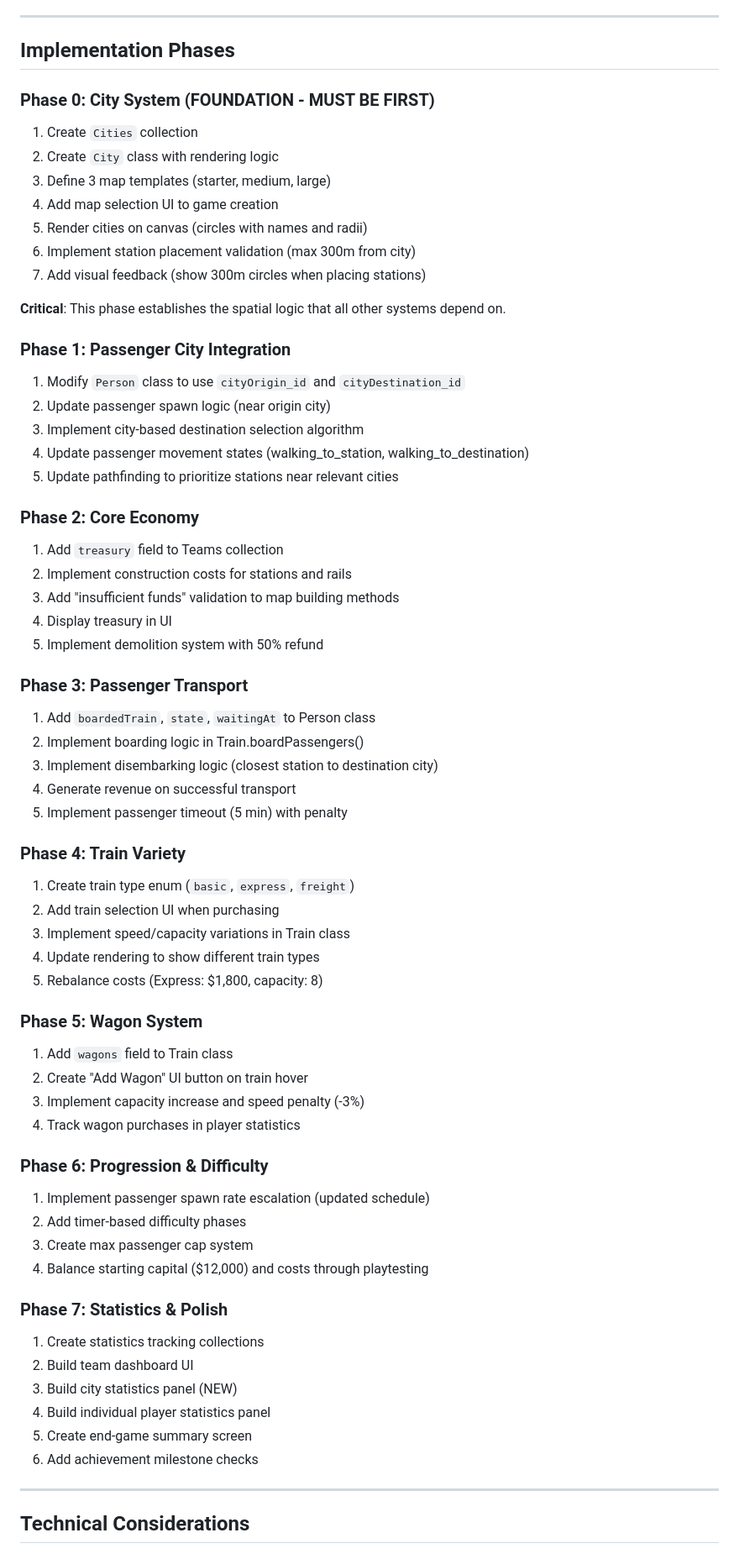
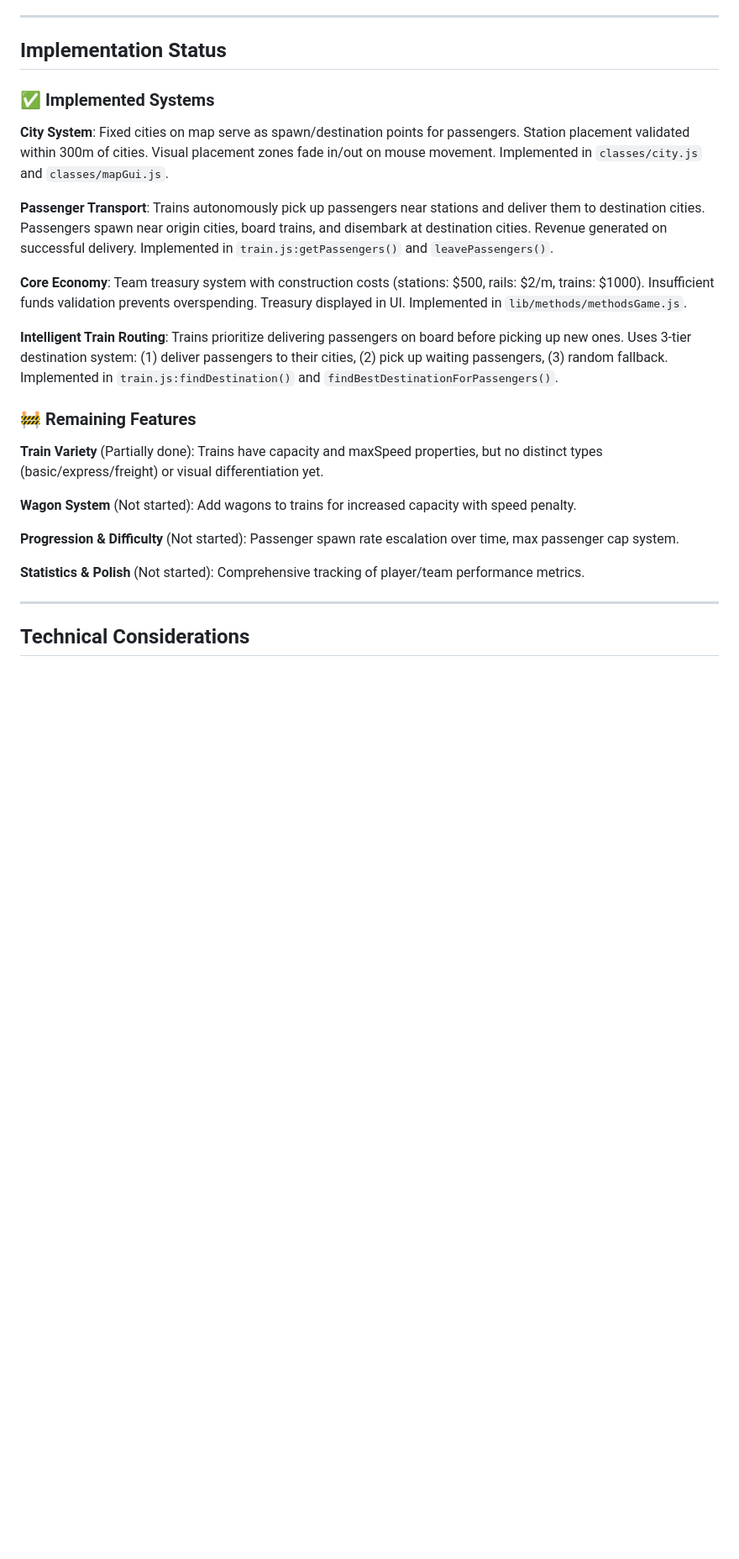
Before and after one commit to micktaiwan/trains, a Markdown page: GAMEPLAY.md, the part around one of its changes. Shown at 84% size. GitHub-like rendering; blank space fills up the shorter version.

```diff
--- a/GAMEPLAY.md
+++ b/GAMEPLAY.md
@@ -692,66 +578,27 @@ The game is already designed for solo mode:
 
 ---
 
-## Implementation Phases
+## Implementation Status
 
-### Phase 0: City System (FOUNDATION - MUST BE FIRST)
-1. Create `Cities` collection
-2. Create `City` class with rendering logic
-3. Define 3 map templates (starter, medium, large)
-4. Add map selection UI to game creation
-5. Render cities on canvas (circles with names and radii)
-6. Implement station placement validation (max 300m from city)
-7. Add visual feedback (show 300m circles when placing stations)
+### ✅ Implemented Systems
 
-**Critical**: This phase establishes the spatial logic that all other systems depend on.
+**City System**: Fixed cities on map serve as spawn/destination points for passengers. Station placement validated within 300m of cities. Visual placement zones fade in/out on mouse movement. Implemented in `classes/city.js` and `classes/mapGui.js`.
 
-### Phase 1: Passenger City Integration
-1. Modify `Person` class to use `cityOrigin_id` and `cityDestination_id`
-2. Update passenger spawn logic (near origin city)
-3. Implement city-based destination selection algorithm
-4. Update passenger movement states (walking_to_station, walking_to_destination)
-5. Update pathfinding to prioritize stations near relevant cities
+**Passenger Transport**: Trains autonomously pick up passengers near stations and deliver them to destination cities. Passengers spawn near origin cities, board trains, and disembark at destination cities. Revenue generated on successful delivery. Implemented in `train.js:getPassengers()` and `leavePassengers()`.
 
-### Phase 2: Core Economy
-1. Add `treasury` field to Teams collection
-2. Implement construction costs for stations and rails
-3. Add "insufficient funds" validation to map building methods
-4. Display treasury in UI
-5. Implement demolition system with 50% refund
+**Core Economy**: Team treasury system with construction costs (stations: $500, rails: $2/m, trains: $1000). Insufficient funds validation prevents overspending. Treasury displayed in UI. Implemented in `lib/methods/methodsGame.js`.
 
-### Phase 3: Passenger Transport
-1. Add `boardedTrain`, `state`, `waitingAt` to Person class
-2. Implement boarding logic in Train.boardPassengers()
-3. Implement disembarking logic (closest station to destination city)
-4. Generate revenue on successful transport
-5. Implement passenger timeout (5 min) with penalty
+**Intelligent Train Routing**: Trains prioritize delivering passengers on board before picking up new ones. Uses 3-tier destination system: (1) deliver passengers to their cities, (2) pick up waiting passengers, (3) random fallback. Implemented in `train.js:findDestination()` and `findBestDestinationForPassengers()`.
 
-### Phase 4: Train Variety
-1. Create train type enum (`basic`, `express`, `freight`)
-2. Add train selection UI when purchasing
-3. Implement speed/capacity variations in Train class
-4. Update rendering to show different train types
-5. Rebalance costs (Express: $1,800, capacity: 8)
+### 🚧 Remaining Features
 
-### Phase 5: Wagon System
-1. Add `wagons` field to Train class
-2. Create "Add Wagon" UI button on train hover
-3. Implement capacity increase and speed penalty (-3%)
-4. Track wagon purchases in player statistics
+**Train Variety** (Partially done): Trains have capacity and maxSpeed properties, but no distinct types (basic/express/freight) or visual differentiation yet.
 
-### Phase 6: Progression & Difficulty
-1. Implement passenger spawn rate escalation (updated schedule)
-2. Add timer-based difficulty phases
-3. Create max passenger cap system
-4. Balance starting capital ($12,000) and costs through playtesting
+**Wagon System** (Not started): Add wagons to trains for increased capacity with speed penalty.
 
-### Phase 7: Statistics & Polish
-1. Create statistics tracking collections
-2. Build team dashboard UI
-3. Build city statistics panel (NEW)
-4. Build individual player statistics panel
-5. Create end-game summary screen
-6. Add achievement milestone checks
+**Progression & Difficulty** (Not started): Passenger spawn rate escalation over time, max passenger cap system.
+
+**Statistics & Polish** (Not started): Comprehensive tracking of player/team performance metrics.
 
 ---
 
```
Also changed, not shown: other parts of GAMEPLAY.md (+1 -115 lines), CLAUDE.md (+0 -2 lines).
